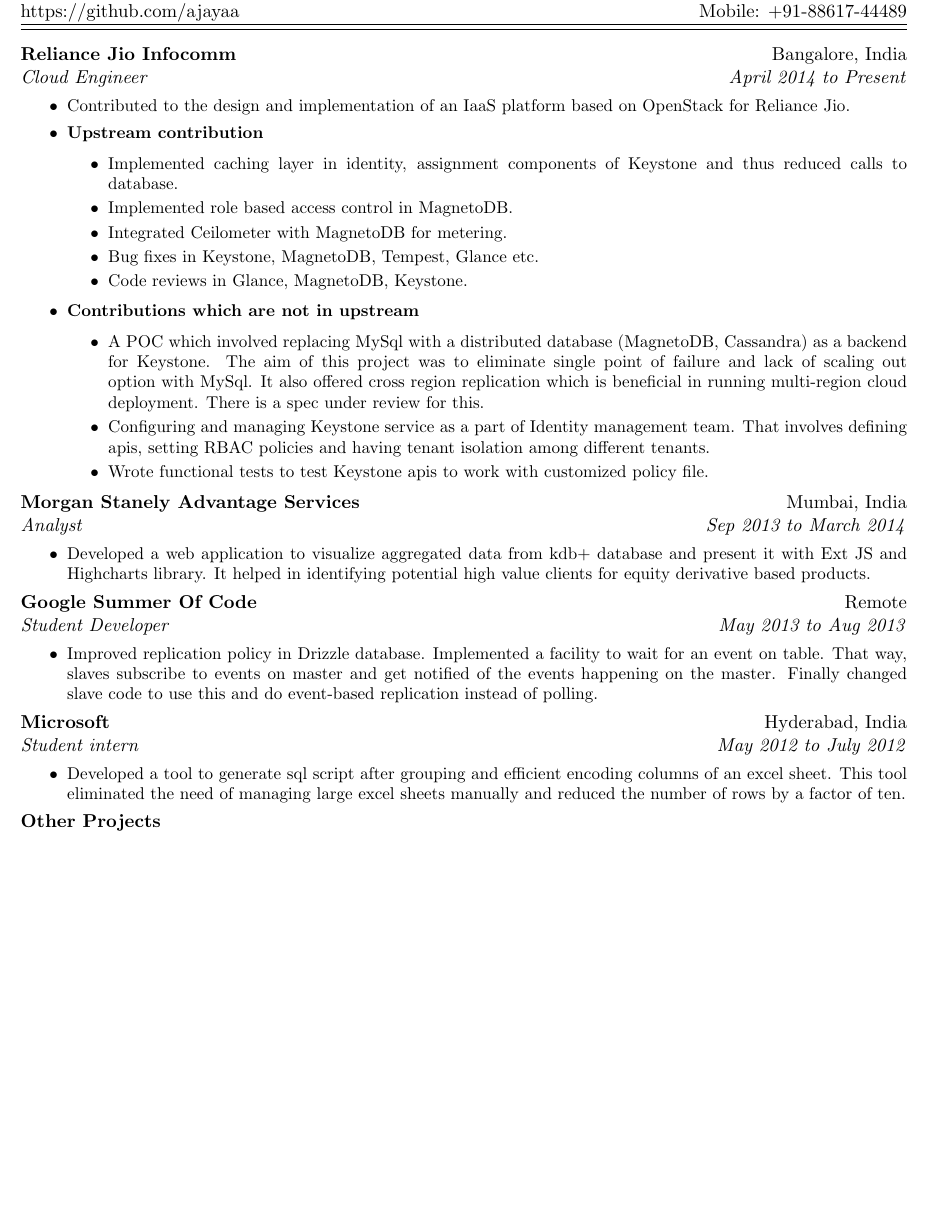
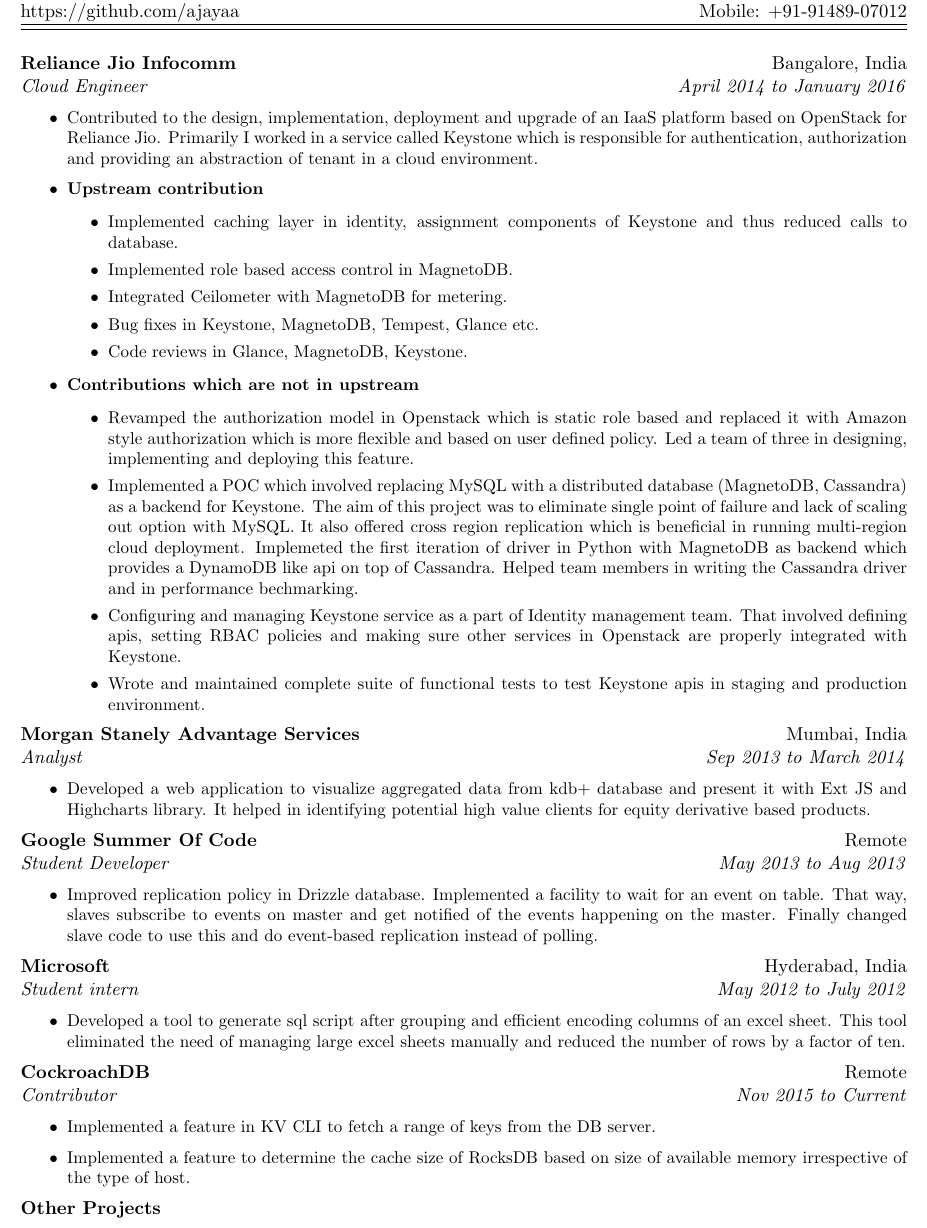
Before and after one commit to ajayaa/resume, a LaTeX CV (ajaya_resume.tex): part of the page before the commit and part of page 1 of 2 after it, cut so that both start at the same text, the shorter picture padded with empty space. Compiled offline with pdfLaTeX.

Commit message:
Added more

```diff
--- a/ajaya_resume.tex
+++ b/ajaya_resume.tex
@@ -73,7 +73,7 @@
 %\\
 \begin{tabular*}{\textwidth}{l@{\extracolsep{\fill}}r}
 \textbf{Reliance Jio Infocomm} & Bangalore, India \\
-\emph{Cloud Engineer} & \emph{April 2014 to Present}
+\emph{Cloud Engineer} & \emph{April 2014 to January 2016}
 \end{tabular*}
 {\small
 
@@ -82,7 +82,8 @@
 %\setlength{\itemsep}{ -5pt}
 %\setlength{\partopsep}{ -18pt}
 }
-\item Contributed to the design and implementation of an IaaS platform based on OpenStack for Reliance Jio.
+\item Contributed to the design, implementation, deployment and upgrade of an IaaS platform based on OpenStack for Reliance Jio. Primarily I worked in a service called Keystone which is responsible for authentication, authorization and providing an abstraction of tenant in a cloud environment.
+
 \item \href{http://stackalytics.com/?release=all&user_id=ajayaa}{\textbf{Upstream contribution}}
 \begin{list}{$\bullet$}{
 %\setlength{\itemsep}{ -5pt}
@@ -99,9 +100,14 @@
 %\setlength{\itemsep}{ -5pt}
 %\setlength{\partopsep}{ -18pt}
 }
-\item A POC which involved replacing MySql with a distributed database (MagnetoDB, Cassandra) as a backend for Keystone. The aim of this project was to eliminate single point of failure and lack of scaling out option with MySql. It also offered cross region replication which is beneficial in running multi-region cloud deployment. There is a spec under review for this.
-\item Configuring and managing Keystone service as a part of Identity management team. That involves defining apis, setting RBAC policies and having tenant isolation among different tenants.
-\item Wrote functional tests to test Keystone apis to work with customized policy file.
+\item  Revamped the authorization model in Openstack which is static role based and replaced it with Amazon style authorization which is more flexible and based on user defined policy. Led a team of three in designing, implementing and deploying this feature.
+
+\item Implemented a POC which involved replacing MySQL with a distributed database (MagnetoDB, Cassandra) as a backend for Keystone. The aim of this project was to eliminate single point of failure and lack of scaling out option with MySQL. It also offered cross region replication which is beneficial in running multi-region cloud deployment. Implemeted the first iteration of driver in Python with MagnetoDB as backend which provides a DynamoDB like api on top of Cassandra. Helped team members in writing the Cassandra driver and in performance bechmarking.
+
+\item Configuring and managing Keystone service as a part of Identity management team. That involved defining apis, setting RBAC policies and making sure other services in Openstack are properly integrated with Keystone.
+
+\item Wrote and maintained complete suite of functional tests to test Keystone apis in staging and production environment.
+
 \end{list}
 \end{list}
 }
@@ -155,6 +161,24 @@
 \end{list}
 }
 
+%Other Open Source Contribution
+\noindent
+\begin{tabular*}{\textwidth}{l@{\extracolsep{\fill}}r}
+\textbf{CockroachDB} & Remote\\
+\emph{Contributor} & \emph{Nov 2015 to Current} \\
+\end{tabular*}
+{\small
+\noindent
+\begin{list}{$\bullet$}{
+%\setlength{\itemsep}{ -5pt}
+%\setlength{\partopsep}{ -18pt}
+}
+\item Implemented a feature in KV CLI to fetch a range of keys from the DB server.
+\item Implemented a feature to determine the cache size of RocksDB based on size of available memory irrespective of the type of host.
+\end{list}
+}
+
+
 
 % Other projects
 \noindent
```
Also changed, not shown: ajaya_resume.tex (33 more changed lines), 1 other file.
